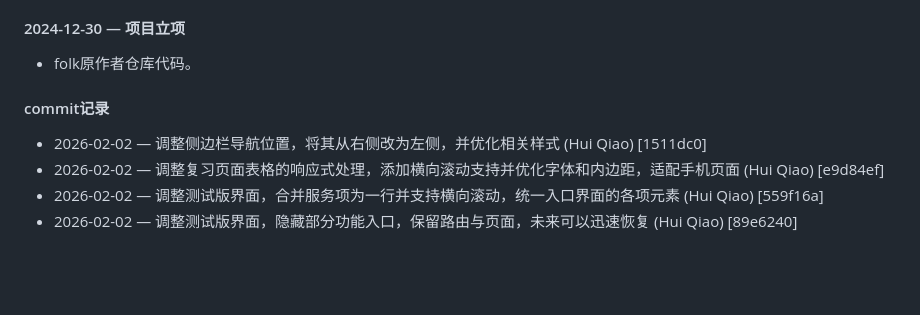
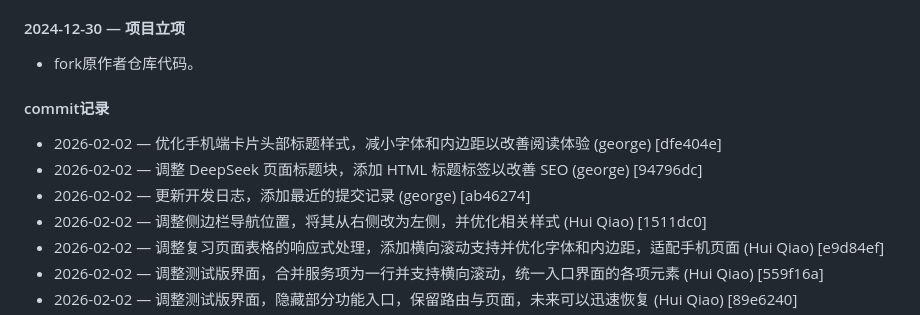
Before and after one commit to myGitToy/EbbinghausAnywhere, a Markdown page: DEVELOPMENT_LOG.md, the part around the change. Rendered like a GitHub page; blank space fills up the shorter version.

Commit message:
更新开发日志

```diff
--- a/DEVELOPMENT_LOG.md
+++ b/DEVELOPMENT_LOG.md
@@ -39,10 +39,14 @@
 
 
 #### 2024-12-30 — 项目立项
-- folk原作者仓库代码。
+- fork原作者仓库代码。
+
 
 
 #### commit记录
+- 2026-02-02 — 优化手机端卡片头部标题样式，减小字体和内边距以改善阅读体验 (george) [dfe404e]
+- 2026-02-02 — 调整 DeepSeek 页面标题块，添加 HTML 标题标签以改善 SEO (george) [94796dc]
+- 2026-02-02 — 更新开发日志，添加最近的提交记录 (george) [ab46274]
 - 2026-02-02 — 调整侧边栏导航位置，将其从右侧改为左侧，并优化相关样式 (Hui Qiao) [1511dc0]
 - 2026-02-02 — 调整复习页面表格的响应式处理，添加横向滚动支持并优化字体和内边距，适配手机页面 (Hui Qiao) [e9d84ef]
 - 2026-02-02 — 调整测试版界面，合并服务项为一行并支持横向滚动，统一入口界面的各项元素 (Hui Qiao) [559f16a]
```
